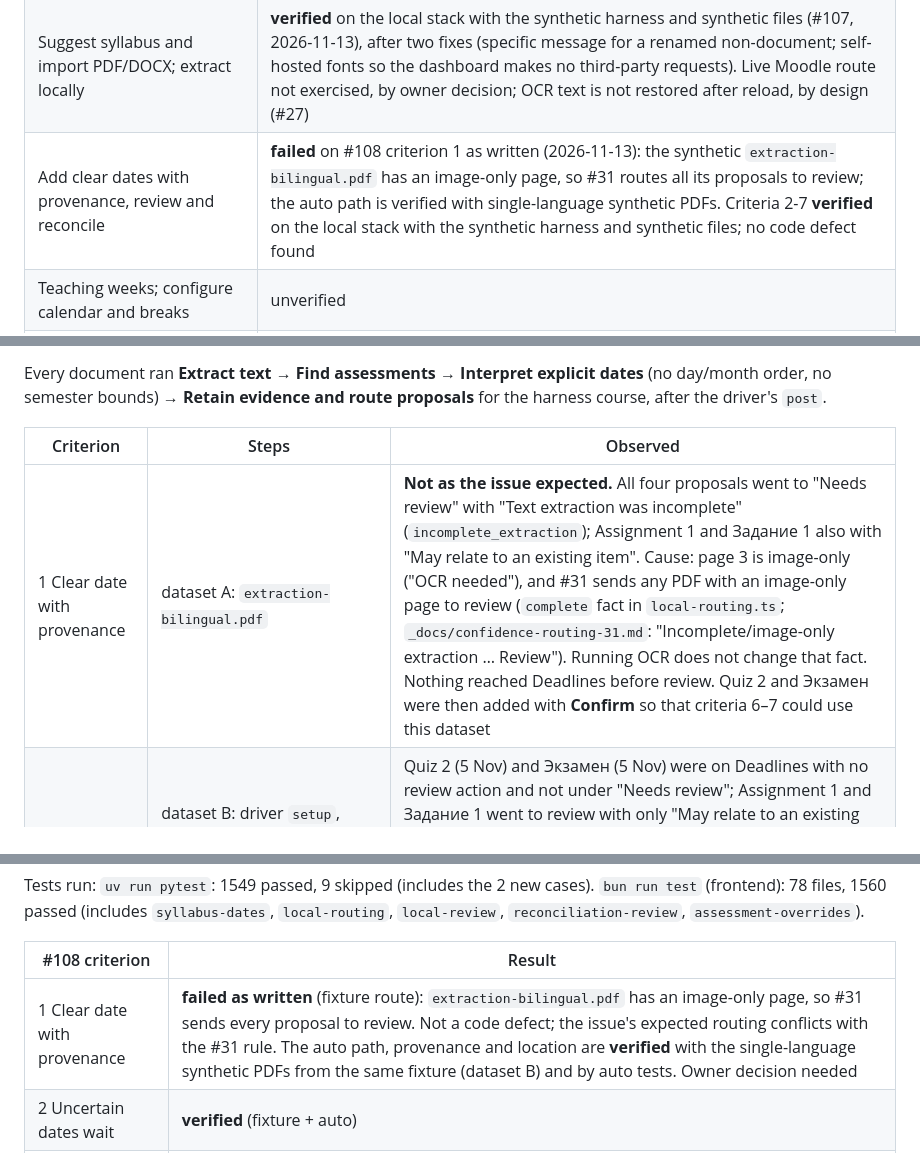
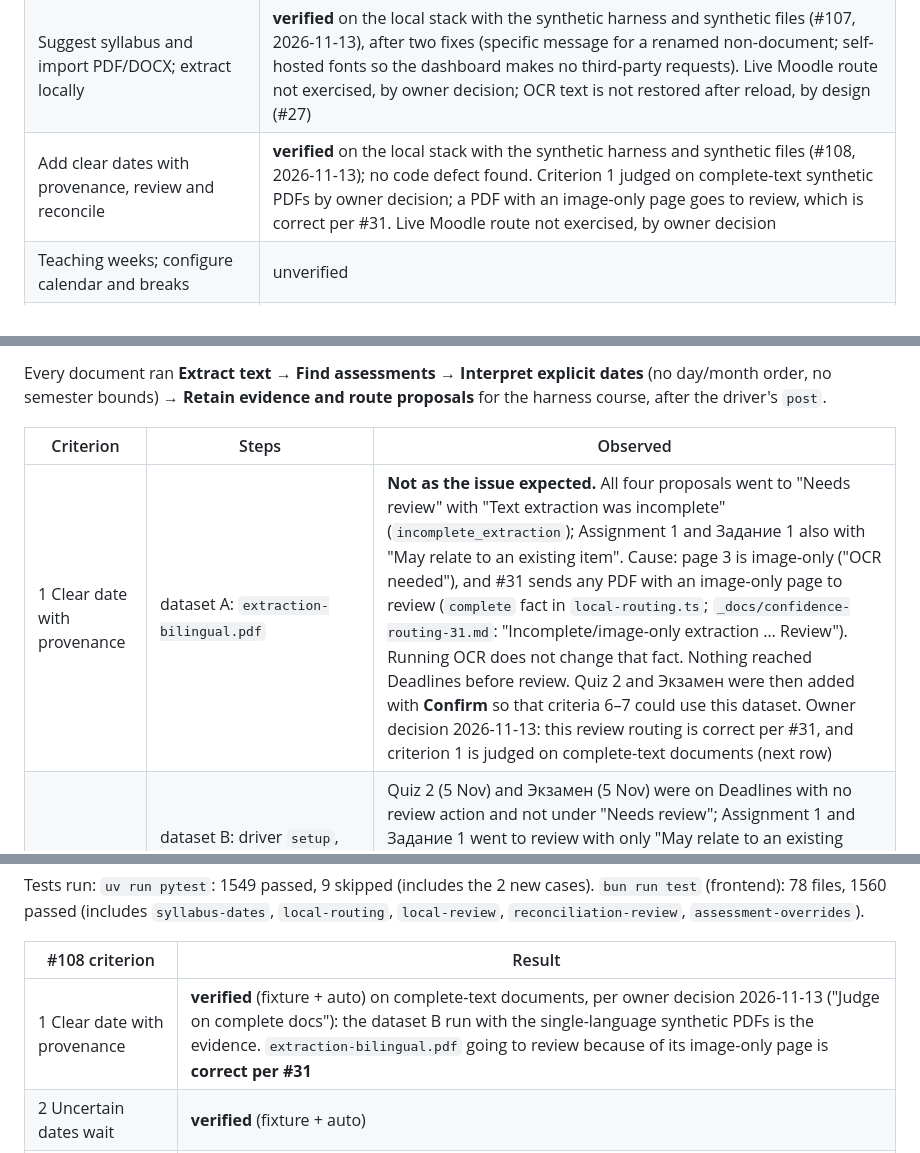
Before and after one commit to Ramung55/MoodleHelper, a Markdown page: _docs/mvp-verification.md, 3 parts joined by grey strips. Rendered like a GitHub page.

Commit message:
docs: record owner decisions for #108; criterion 1 judged on complete-text documents
Co-Authored-By: Claude Opus 5.5 <noreply@anthropic.com>

```diff
--- a/_docs/mvp-verification.md
+++ b/_docs/mvp-verification.md
@@ -37,7 +37,7 @@ Requirement rows after this run:
 | Collect Moodle assignment, quiz and calendar deadlines | **verified** (live, this run) |
 | Track changes and notify with old and new dates | **verified** on the local stack with the synthetic harness (#106, 2026-11-13), including the owner's real Windows notification and click; the denied case is verified by mocked test only (limitation: Windows Chrome offered no control that produced `denied` for the extension) |
 | Suggest syllabus and import PDF/DOCX; extract locally | **verified** on the local stack with the synthetic harness and synthetic files (#107, 2026-11-13), after two fixes (specific message for a renamed non-document; self-hosted fonts so the dashboard makes no third-party requests). Live Moodle route not exercised, by owner decision; OCR text is not restored after reload, by design (#27) |
-| Add clear dates with provenance, review and reconcile | **failed** on #108 criterion 1 as written (2026-11-13): the synthetic `extraction-bilingual.pdf` has an image-only page, so #31 routes all its proposals to review; the auto path is verified with single-language synthetic PDFs. Criteria 2-7 **verified** on the local stack with the synthetic harness and synthetic files; no code defect found |
+| Add clear dates with provenance, review and reconcile | **verified** on the local stack with the synthetic harness and synthetic files (#108, 2026-11-13); no code defect found. Criterion 1 judged on complete-text synthetic PDFs by owner decision; a PDF with an image-only page goes to review, which is correct per #31. Live Moodle route not exercised, by owner decision |
 | Teaching weeks; configure calendar and breaks | unverified |
 | Personal deadlines, edits, hiding and source preservation | unverified |
 | Moodle submission status distinct from personal completion | **verified** for submitted / not submitted (draft and reopened not available in this account) |
@@ -140,7 +140,7 @@ Every document ran **Extract text** → **Find assessments** → **Interpret exp
 
 | Criterion | Steps | Observed |
 | --- | --- | --- |
-| 1 Clear date with provenance | dataset A: `extraction-bilingual.pdf` | **Not as the issue expected.** All four proposals went to "Needs review" with "Text extraction was incomplete" (`incomplete_extraction`); Assignment 1 and Задание 1 also with "May relate to an existing item". Cause: page 3 is image-only ("OCR needed"), and #31 sends any PDF with an image-only page to review (`complete` fact in `local-routing.ts`; `_docs/confidence-routing-31.md`: "Incomplete/image-only extraction … Review"). Running OCR does not change that fact. Nothing reached Deadlines before review. Quiz 2 and Экзамен were then added with **Confirm** so that criteria 6–7 could use this dataset |
+| 1 Clear date with provenance | dataset A: `extraction-bilingual.pdf` | **Not as the issue expected.** All four proposals went to "Needs review" with "Text extraction was incomplete" (`incomplete_extraction`); Assignment 1 and Задание 1 also with "May relate to an existing item". Cause: page 3 is image-only ("OCR needed"), and #31 sends any PDF with an image-only page to review (`complete` fact in `local-routing.ts`; `_docs/confidence-routing-31.md`: "Incomplete/image-only extraction … Review"). Running OCR does not change that fact. Nothing reached Deadlines before review. Quiz 2 and Экзамен were then added with **Confirm** so that criteria 6–7 could use this dataset. Owner decision 2026-11-13: this review routing is correct per #31, and criterion 1 is judged on complete-text documents (next row) |
 | 1 recheck | dataset B: driver `setup`, `post`; single-language English PDF, then Russian PDF | Quiz 2 (5 Nov) and Экзамен (5 Nov) were on Deadlines with no review action and not under "Needs review"; Assignment 1 and Задание 1 went to review with only "May relate to an existing item". Each sheet: "Syllabus · 5 Nov (no time)", "Stored original local evidence", "Original document is available locally.", the excerpt ("Quiz 2 5 November 2026" / "Экзамен 5 ноября 2026"), and under "Original proposals, location and routing audit" a `pdf_row` location on page 1 listing the row's items |
 | 2 Uncertain dates wait | dataset A: scratch DOCX | "Quiz 3": "Date unresolved in the source", "Why review: Date is not explicit; No date was found; …", "Missing year; no explicit semester start/end supplied." "Assignment 4": "Why review: Date is not explicit; Day/month order is ambiguous; …", "Ambiguous numeric day/month; declare document/course DMY or MDY order." Each shows "Original document is available locally.", its excerpt and "Location: DOCX word/document.xml, body block 2, table 1, row 1" (row 2) ", cell(s) 1, 2". Neither on Deadlines |
 | 3 Accept adds with source | **Correct** on Quiz 3: Date only, 2027-03-12, **Save correction** | One "Quiz 3" row on 12 Mar 2027; sheet "Syllabus · 12 Mar 2027 (no time)", "Original document is available locally.", excerpt, location audit. "Decided": "Quiz 3 — 12 Mar 2027 (no time) (original proposal: Quiz 3 — Date unknown) Corrected" |
@@ -157,7 +157,7 @@ Tests run: `uv run pytest`: 1549 passed, 9 skipped (includes the 2 new cases). `
 
 | #108 criterion | Result |
 | --- | --- |
-| 1 Clear date with provenance | **failed as written** (fixture route): `extraction-bilingual.pdf` has an image-only page, so #31 sends every proposal to review. Not a code defect; the issue's expected routing conflicts with the #31 rule. The auto path, provenance and location are **verified** with the single-language synthetic PDFs from the same fixture (dataset B) and by auto tests. Owner decision needed |
+| 1 Clear date with provenance | **verified** (fixture + auto) on complete-text documents, per owner decision 2026-11-13 ("Judge on complete docs"): the dataset B run with the single-language synthetic PDFs is the evidence. `extraction-bilingual.pdf` going to review because of its image-only page is **correct per #31** |
 | 2 Uncertain dates wait | **verified** (fixture + auto) |
 | 3 Accept adds with source | **verified** (fixture + auto) |
 | 4 Reject is permanent | **verified** (fixture + auto) |
```
Also changed, not shown: other parts of _docs/mvp-verification.md (+1 -1 lines).
